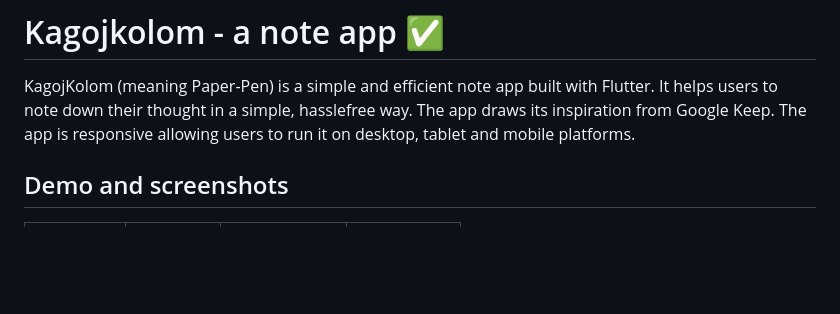
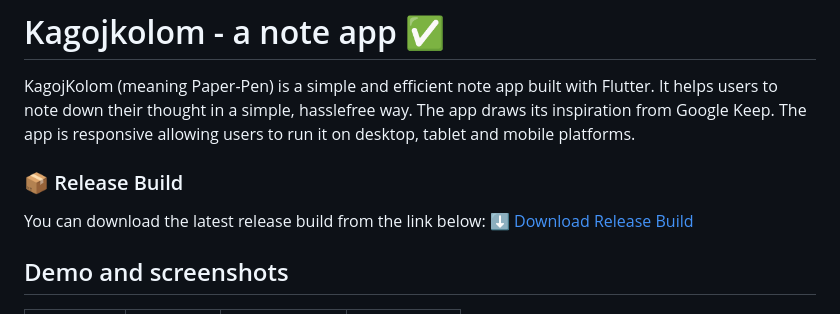
Before and after one commit to isGandalf/kagojkolom, a Markdown page: README.md, the part around the change. Rendered like a GitHub page; blank space fills up the shorter version.

Commit message:
release build link added

```diff
--- a/README.md
+++ b/README.md
@@ -1,6 +1,11 @@
 # Kagojkolom - a note app ✅
 
 KagojKolom (meaning Paper-Pen) is a simple and efficient note app built with Flutter. It helps users to note down their thought in a simple, hasslefree way. The app draws its inspiration from Google Keep. The app is responsive allowing users to run it on desktop, tablet and mobile platforms.
+
+### 📦 Release Build
+
+You can download the latest release build from the link below:
+[⬇️ Download Release Build](https://drive.google.com/uc?export=download&id=1yR8XFhtdGEXuZw7o19jztgWx6FTRaq5K)
 
 ## Demo and screenshots
 <table align="center" style="border-collapse: collapse;">
```
